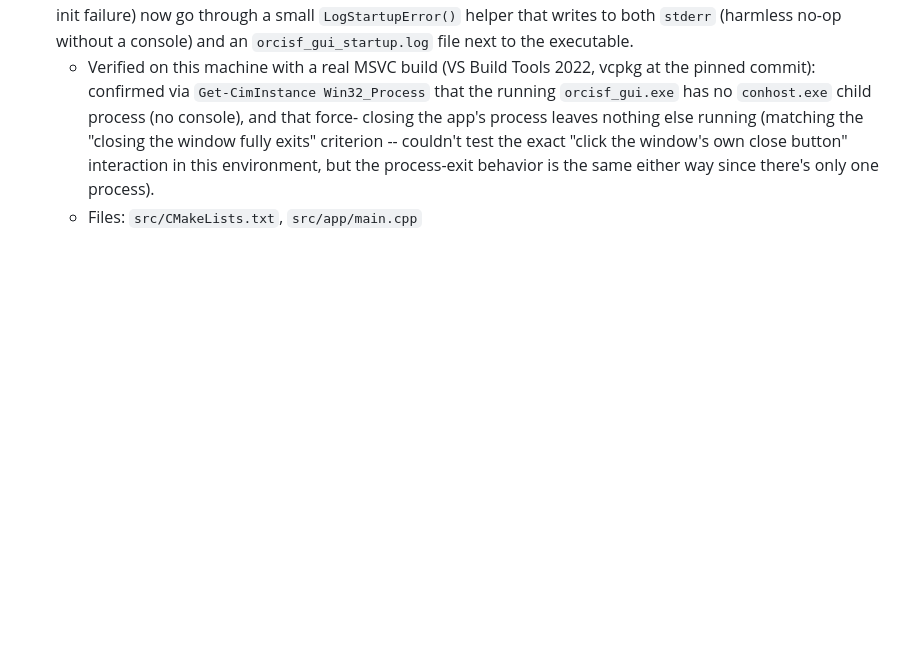
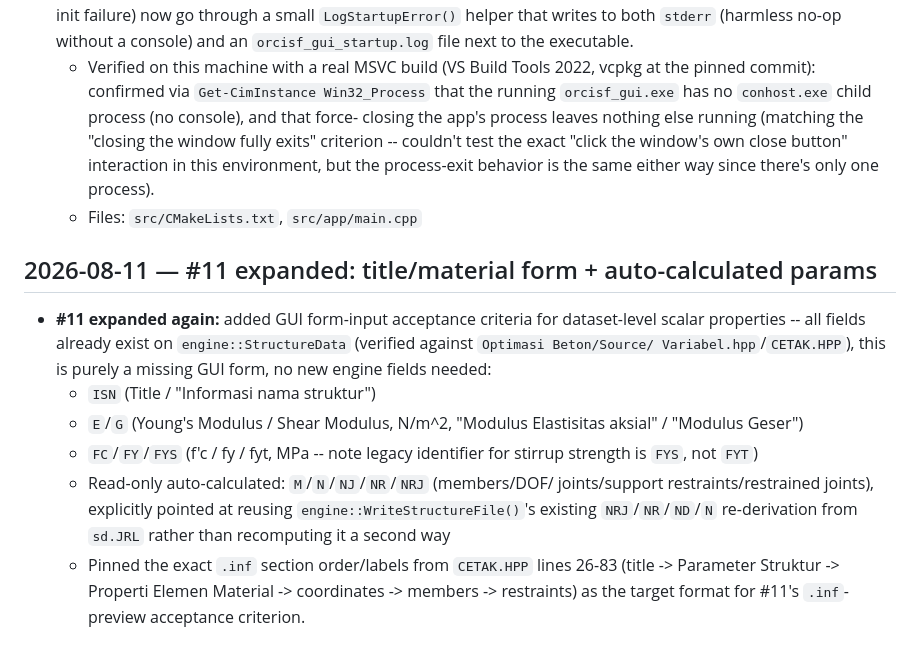
Before and after one commit to yohannaftali/orcisf, a Markdown page: CHANGE_HISTORY.md, the part around the change. Rendered like a GitHub page; blank space fills up the shorter version.

Commit message:
docs: record #11 expansion (title/material form, auto-calc params)

```diff
--- a/CHANGE_HISTORY.md
+++ b/CHANGE_HISTORY.md
@@ -713,3 +713,24 @@ history only; don't duplicate current-state description here.
     this environment, but the process-exit behavior is the same
     either way since there's only one process).
   - Files: `src/CMakeLists.txt`, `src/app/main.cpp`
+
+## 2026-08-11 — #11 expanded: title/material form + auto-calculated params
+
+- **#11 expanded again:** added GUI form-input acceptance criteria for
+  dataset-level scalar properties -- all fields already exist on
+  `engine::StructureData` (verified against `Optimasi Beton/Source/
+  Variabel.hpp`/`CETAK.HPP`), this is purely a missing GUI form, no new
+  engine fields needed:
+  - `ISN` (Title / "Informasi nama struktur")
+  - `E`/`G` (Young's Modulus / Shear Modulus, N/m^2, "Modulus
+    Elastisitas aksial" / "Modulus Geser")
+  - `FC`/`FY`/`FYS` (f'c / fy / fyt, MPa -- note legacy identifier for
+    stirrup strength is `FYS`, not `FYT`)
+  - Read-only auto-calculated: `M`/`N`/`NJ`/`NR`/`NRJ` (members/DOF/
+    joints/support restraints/restrained joints), explicitly pointed at
+    reusing `engine::WriteStructureFile()`'s existing `NRJ`/`NR`/`ND`/`N`
+    re-derivation from `sd.JRL` rather than recomputing it a second way
+  - Pinned the exact `.inf` section order/labels from `CETAK.HPP` lines
+    26-83 (title -> Parameter Struktur -> Properti Elemen Material ->
+    coordinates -> members -> restraints) as the target format for #11's
+    `.inf`-preview acceptance criterion.
```
